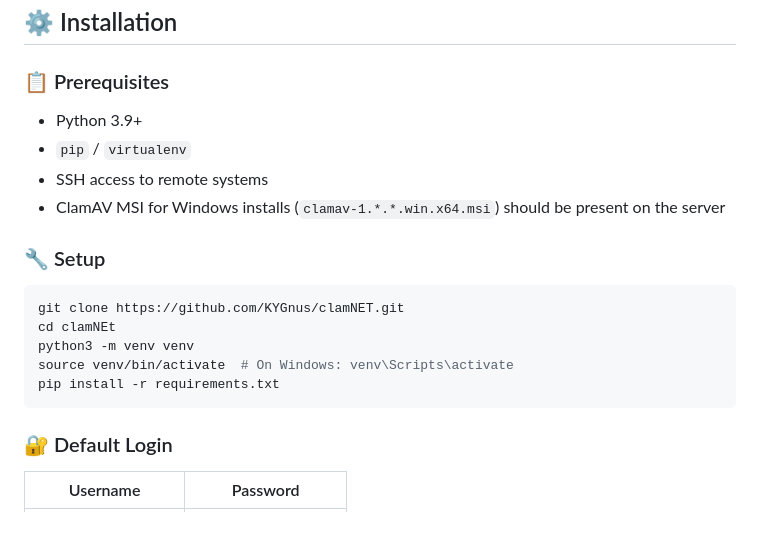
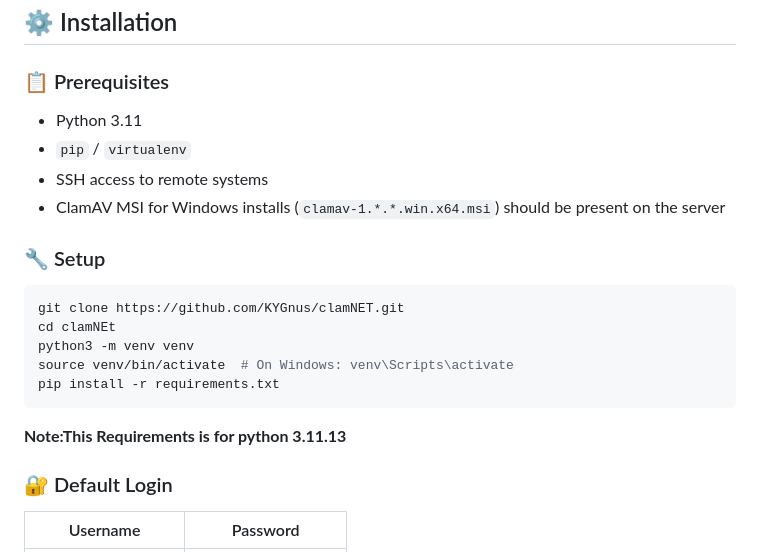
Before and after one commit to KYGnus/clamNET, a Markdown page: README.md, the part around the change. Rendered like a GitHub page; blank space fills up the shorter version.

Commit message:
add Nore of python versionREADME

`````diff
--- a/README.md
+++ b/README.md
@@ -29,7 +29,7 @@ A cross-platform, web-based, open-source console for managing and automating **C
 
 ### 📋 Prerequisites
 
-- Python 3.9+
+- Python 3.11
 - `pip` / `virtualenv`
 - SSH access to remote systems
 - ClamAV MSI for Windows installs (`clamav-1.*.*.win.x64.msi`) should be present on the server
@@ -43,6 +43,9 @@ python3 -m venv venv
 source venv/bin/activate  # On Windows: venv\Scripts\activate
 pip install -r requirements.txt
 ````
+
+**Note:This Requirements is for python 3.11.13**
+
 
 ### 🔐 Default Login
 
`````
